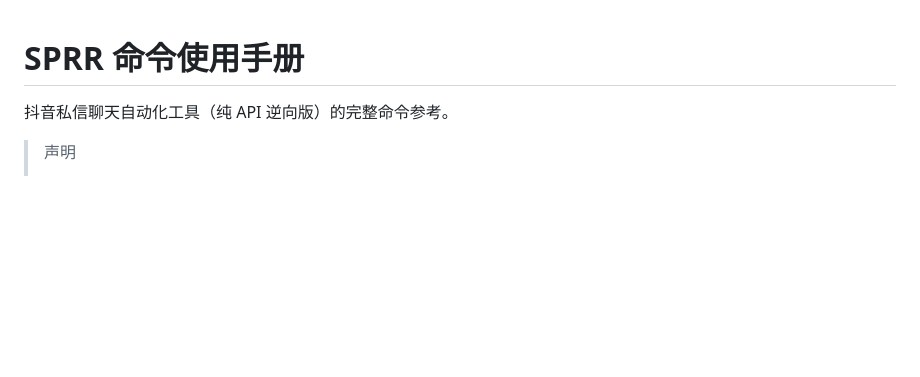
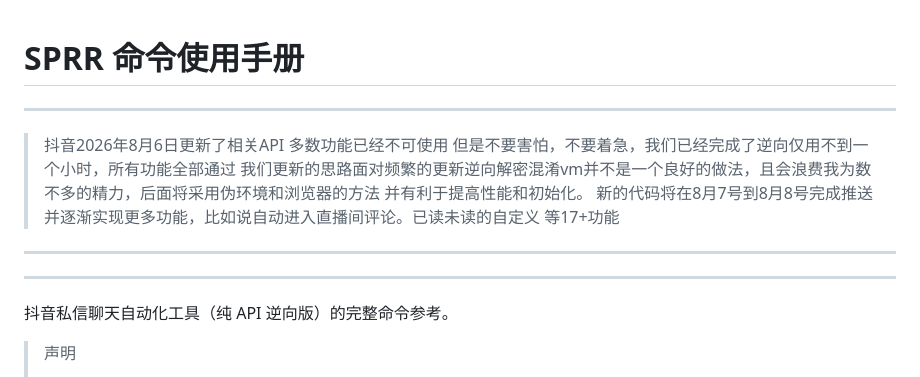
Before and after one commit to mioolio/douyinAPI, a Markdown page: README.md, the part around the change. Drawn GitHub-style; blank space fills up the shorter version.

```diff
--- a/README.md
+++ b/README.md
@@ -1,5 +1,13 @@
 # SPRR 命令使用手册
-
+---
+>抖音2026年8月6日更新了相关API
+>多数功能已经不可使用
+>但是不要害怕，不要着急，我们已经完成了逆向仅用不到一个小时，所有功能全部通过
+>我们更新的思路面对频繁的更新逆向解密混淆vm并不是一个良好的做法，且会浪费我为数不多的精力，后面将采用伪环境和浏览器的方法
+>并有利于提高性能和初始化。
+>新的代码将在8月7号到8月8号完成推送并逐渐实现更多功能，比如说自动进入直播间评论。已读未读的自定义 等17+功能
+---
+---
 抖音私信聊天自动化工具（纯 API 逆向版）的完整命令参考。
 >声明
 >
```
